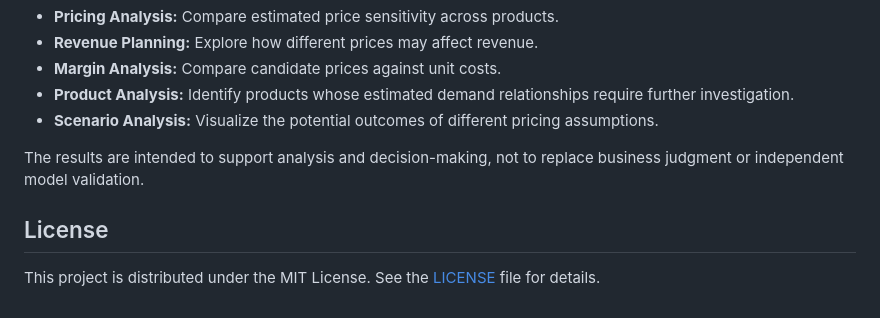
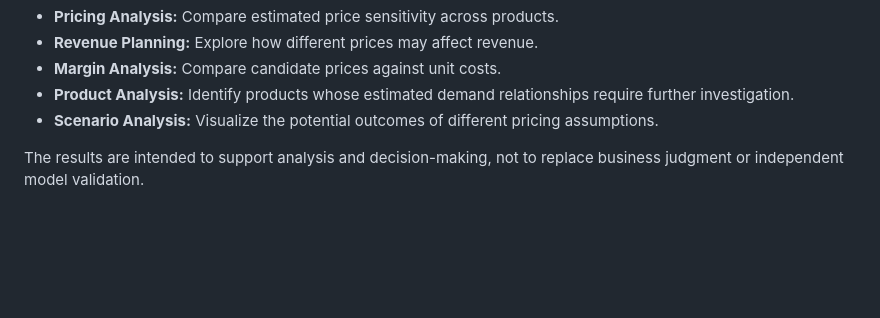
Before and after one commit to zeozdemir/Price-Elasticity-Optimizer, a Markdown page: README.md, the part around the change. GitHub-like rendering; blank space fills up the shorter version.

```diff
--- a/README.md
+++ b/README.md
@@ -375,7 +375,3 @@ Potential applications include:
 - **Scenario Analysis:** Visualize the potential outcomes of different pricing assumptions.
 
 The results are intended to support analysis and decision-making, not to replace business judgment or independent model validation.
-
-## License
-
-This project is distributed under the MIT License. See the [LICENSE](LICENSE) file for details.
```
